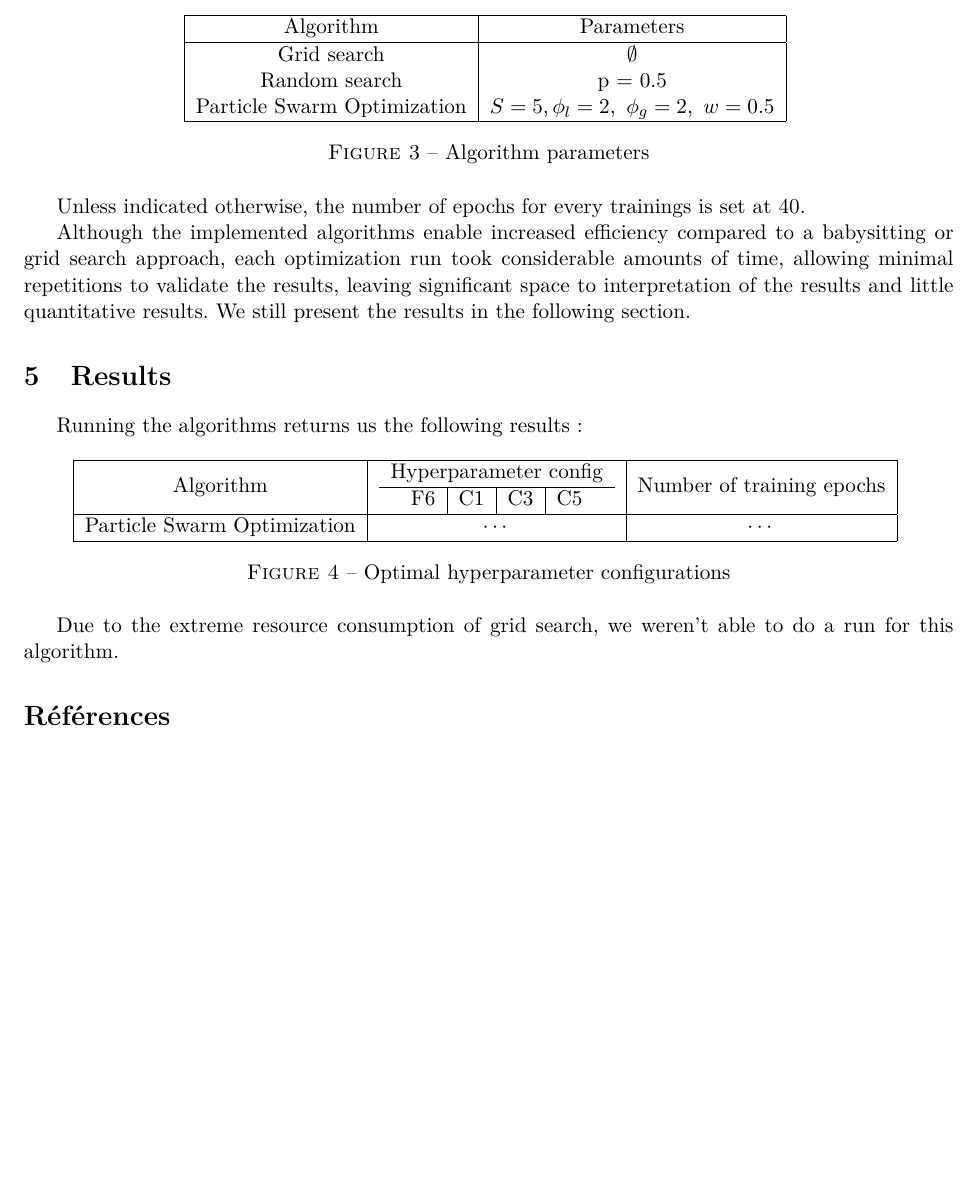
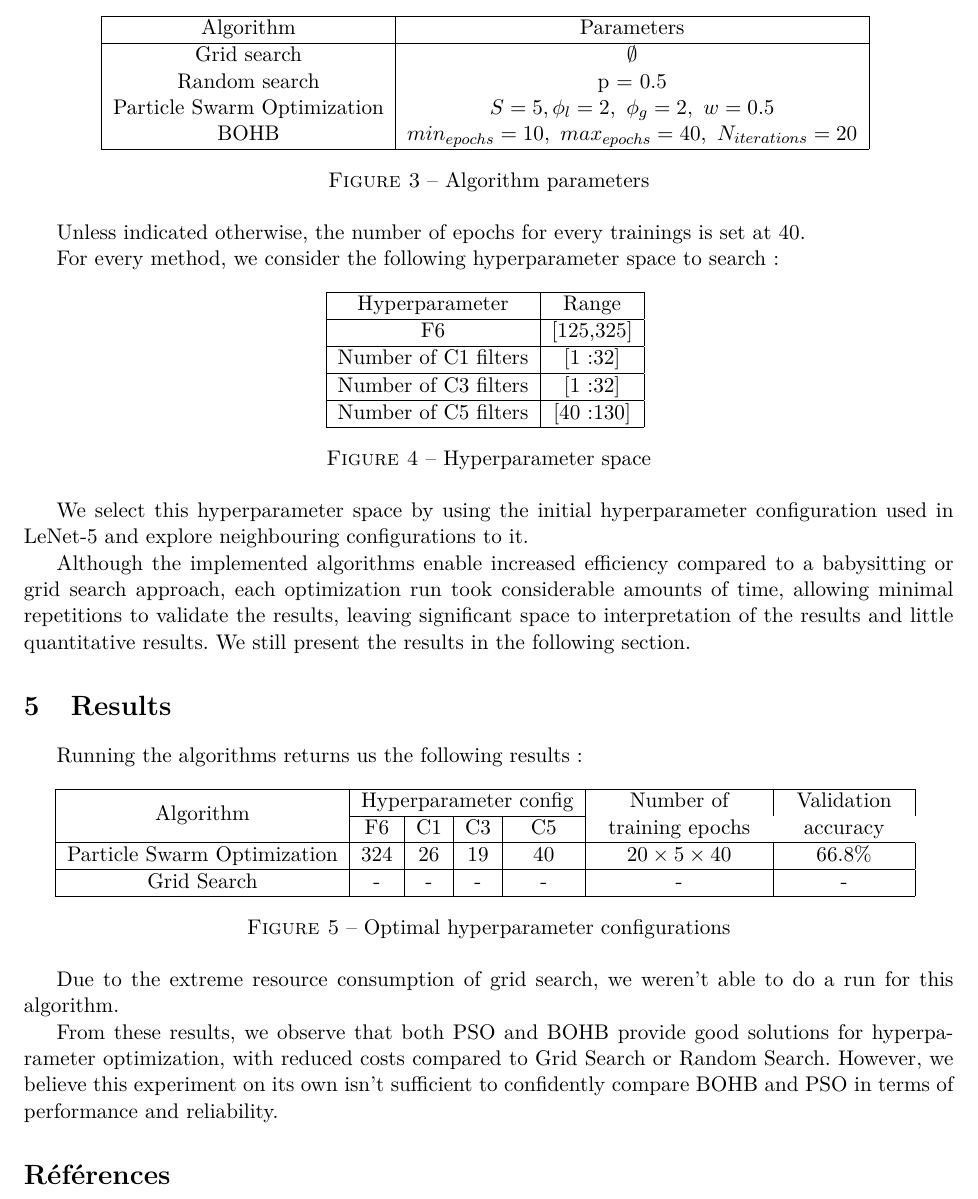
Before and after one commit to QuentinGoulas/Hyper-parameters-optimization, a LaTeX document (report/Project Report.tex): part of page 7 of 7 before the commit and part of page 7 of 8 after it, cut so that both start at the same text, the shorter picture padded with empty space. Compiled offline with pdfLaTeX.

Commit message:
Global updates (see description)
- Report update (Experimental setup additions/ corrections)
- README update (add repo organisation)
- BOHB parameter changes for final run in hpo.py

```diff
--- a/report/Project Report.tex
+++ b/report/Project Report.tex
@@ -17,6 +17,7 @@
 \usepackage{enumitem}
 \usepackage{helvet}
 \usepackage{indentfirst}
+\usepackage{multicol,multirow}
 
 \usepackage{graphicx}
 \usepackage{subfig}
@@ -275,13 +276,38 @@ We use the following parameters for each algorithm :
 \hline Algorithm & Parameters \\
 \hline Grid search & $\emptyset$ \\
 Random search & p = 0.5 \\
-Particle Swarm Optimization & $S=5,\phi_l = 2,\ \phi_g = 2,\ w=0.5$\\ \hline
+Particle Swarm Optimization & $S=5,\phi_l = 2,\ \phi_g = 2,\ w=0.5$\\
+BOHB & $min_{epochs} = 10,\ max_{epochs} = 40,\ N_{iterations} = 20$\\
+\hline
 \end{tabular}
 \label{tab:parameters}
 \caption{Algorithm parameters}
 \end{figure}
 
 Unless indicated otherwise, the number of epochs for every trainings is set at 40.
+
+For every method, we consider the following hyperparameter space to search :
+
+\begin{figure}[h]
+\centering
+\begin{tabular}{|c|c|}
+\hline
+Hyperparameter & Range \\
+\hline
+F6 & [125,325]\\
+\hline
+Number of C1 filters & [1:32] \\
+\hline
+Number of C3 filters & [1:32] \\
+\hline
+Number of C5 filters & [40:130] \\
+\hline
+\end{tabular}
+\label{tab:hpspace}
+\caption{Hyperparameter space}
+\end{figure}
+
+We select this hyperparameter space by using the initial hyperparameter configuration used in LeNet-5 and explore neighbouring configurations to it.
 
 Although the implemented algorithms enable increased efficiency compared to a babysitting or grid search approach, each optimization run took considerable amounts of time, allowing minimal repetitions to validate the results, leaving significant space to interpretation of the results and little quantitative results. We still present the results in the following section.
 
@@ -290,9 +316,14 @@ Although the implemented algorithms enable increased efficiency compared to a ba
 Running the algorithms returns us the following results :
 \begin{figure}[h]
 \centering
-\begin{tabular}{|c|c|c|}
-\hline Algorithm & \begin{tabular}{c}Hyperparameter config\\ \hline \begin{tabular}{c|c|c|c}F6&C1&C3&C5\end{tabular}\end{tabular} & Number of training epochs \\
-\hline Particle Swarm Optimization & $\cdots$ & $\cdots$\\ \hline
+\begin{tabular}{|c|c|c|c|c|c|c|}
+\hline
+\multirow{2}{*}{Algorithm} & \multicolumn{4}{c|}{Hyperparameter config} & \multirow{2}{*}{\begin{tabular}{c}Number of\\ training epochs\end{tabular}} & \multirow{2}{*}{\begin{tabular}{c}Validation\\ accuracy\end{tabular}} \\
+\cline{2-5}
+& F6 & C1 & C3 & C5 \\
+\hline
+Particle Swarm Optimization & $ 324 $ & $26$ & $19$ & $40$ & $20\times 5\times 40$ & $66.8\%$\\ \hline
+Grid Search & - & - & - & - & - & - \\ \hline
 \end{tabular}
 \label{tab:results}
 \caption{Optimal hyperparameter configurations}
@@ -300,6 +331,8 @@ Running the algorithms returns us the following results :
 
 Due to the extreme resource consumption of grid search, we weren't able to do a run for this algorithm.
 
+From these results, we observe that both PSO and BOHB provide good solutions for hyperparameter optimization, with reduced costs compared to Grid Search or Random Search. However, we believe this experiment on its own isn't sufficient to confidently compare BOHB and PSO in terms of performance and reliability.
+
 \addcontentsline{toc}{section}{References}
 \printbibliography
 
```
Also changed, not shown: README.md, report/Project Report.pdf, 2 other files.
